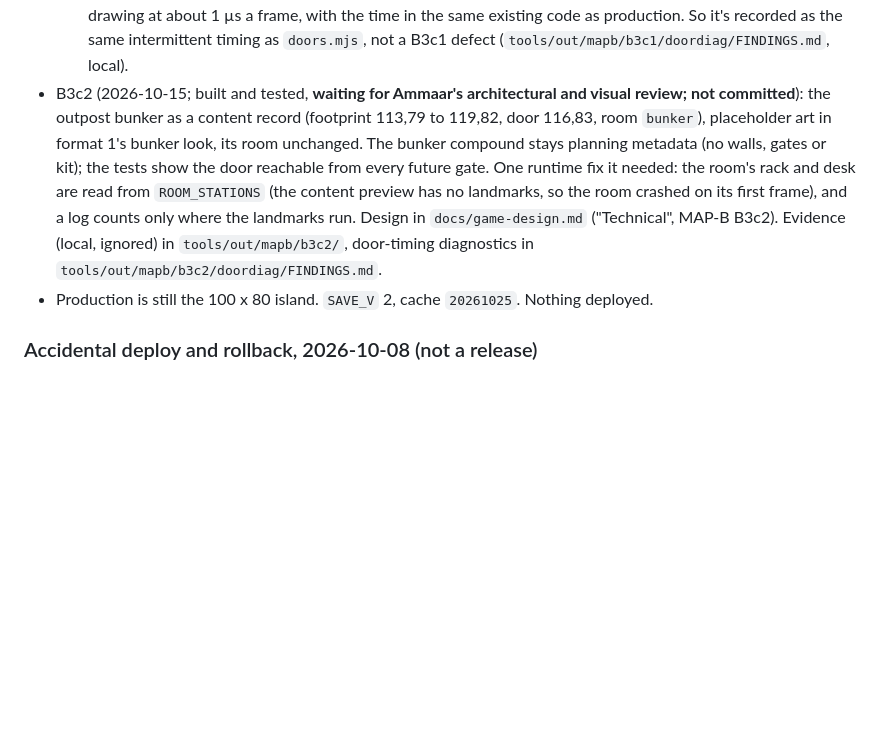
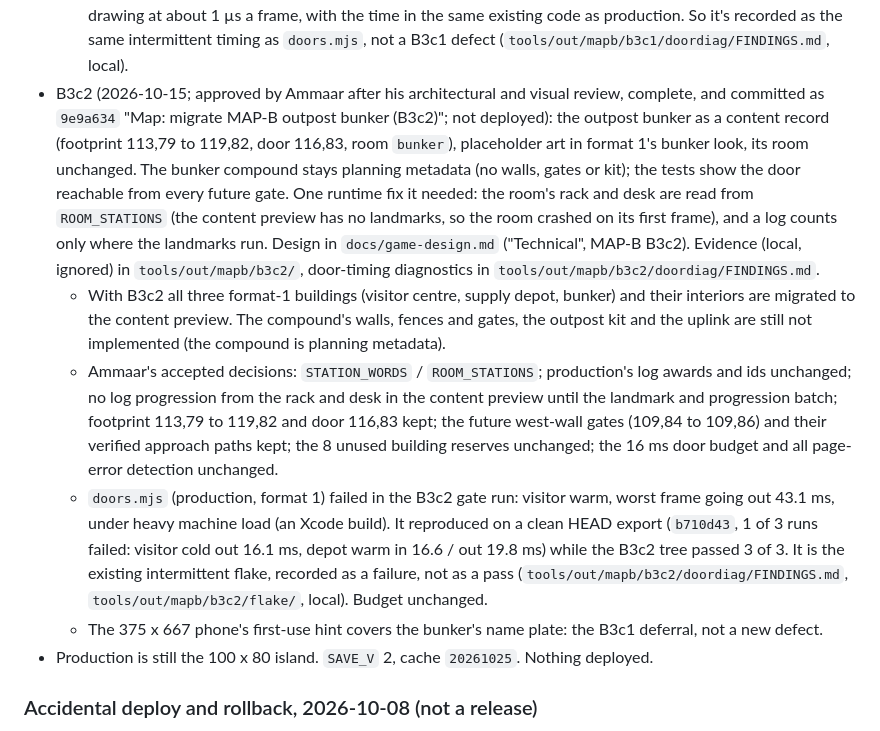
Before and after one commit to ammaarrehman/ammaarrehman.github.io, a Markdown page: handoff.md, the part around one of its changes. GitHub-like rendering; blank space fills up the shorter version.

Commit message:
Docs: record MAP-B B3c2 completion
Co-Authored-By: Claude Opus 5.5 <noreply@anthropic.com>

```diff
--- a/handoff.md
+++ b/handoff.md
@@ -207,7 +207,11 @@ ship them, never commit them, and never name their sources anywhere in the site
   - Known intermittent, unresolved: WebKit once in a while records the page error "The object is in an invalid state" on `mapb-content.mjs`'s terrain-preview check (2 of the first 3 full runs). It was never reproduced in controlled runs afterwards: 0 of 6 more tree runs, 0 of 6 on a clean HEAD export (3 of each instrumented, under the failing conditions), and 0 in 50 isolated loads. No stack was captured and no cause is proven. The audio context is ruled out for that check. The findings and evidence are in `tools/out/mapb/b3c1/diag/FINDINGS.md` (local, ignored). The check keeps its detection and now prints the error if it happens again.
   - `doors.mjs`: the bunker's cold exit had one 19.5 ms frame in the B3c1 gate run (production's bunker, which B3c1 doesn't touch); 3 reruns and the final gate run passed. Same intermittent as at B3b, threshold unchanged.
   - `mapb-buildings.mjs`: in the final gate run, the visitor centre's warm door transition had one 16.7 ms frame in Chromium (budget 16 ms, unchanged); a full rerun passed (1.5 to 5.0 ms). In 10 controlled warm transitions each, none went over 16 ms in either the content preview or production. CPU profiles put B3c1's own drawing at about 1 µs a frame, with the time in the same existing code as production. So it's recorded as the same intermittent timing as `doors.mjs`, not a B3c1 defect (`tools/out/mapb/b3c1/doordiag/FINDINGS.md`, local).
-- B3c2 (2026-10-15; built and tested, **waiting for Ammaar's architectural and visual review; not committed**): the outpost bunker as a content record (footprint 113,79 to 119,82, door 116,83, room `bunker`), placeholder art in format 1's bunker look, its room unchanged. The bunker compound stays planning metadata (no walls, gates or kit); the tests show the door reachable from every future gate. One runtime fix it needed: the room's rack and desk are read from `ROOM_STATIONS` (the content preview has no landmarks, so the room crashed on its first frame), and a log counts only where the landmarks run. Design in `docs/game-design.md` ("Technical", MAP-B B3c2). Evidence (local, ignored) in `tools/out/mapb/b3c2/`, door-timing diagnostics in `tools/out/mapb/b3c2/doordiag/FINDINGS.md`.
+- B3c2 (2026-10-15; approved by Ammaar after his architectural and visual review, complete, and committed as `9e9a634` "Map: migrate MAP-B outpost bunker (B3c2)"; not deployed): the outpost bunker as a content record (footprint 113,79 to 119,82, door 116,83, room `bunker`), placeholder art in format 1's bunker look, its room unchanged. The bunker compound stays planning metadata (no walls, gates or kit); the tests show the door reachable from every future gate. One runtime fix it needed: the room's rack and desk are read from `ROOM_STATIONS` (the content preview has no landmarks, so the room crashed on its first frame), and a log counts only where the landmarks run. Design in `docs/game-design.md` ("Technical", MAP-B B3c2). Evidence (local, ignored) in `tools/out/mapb/b3c2/`, door-timing diagnostics in `tools/out/mapb/b3c2/doordiag/FINDINGS.md`.
+  - With B3c2 all three format-1 buildings (visitor centre, supply depot, bunker) and their interiors are migrated to the content preview. The compound's walls, fences and gates, the outpost kit and the uplink are still not implemented (the compound is planning metadata).
+  - Ammaar's accepted decisions: `STATION_WORDS` / `ROOM_STATIONS`; production's log awards and ids unchanged; no log progression from the rack and desk in the content preview until the landmark and progression batch; footprint 113,79 to 119,82 and door 116,83 kept; the future west-wall gates (109,84 to 109,86) and their verified approach paths kept; the 8 unused building reserves unchanged; the 16 ms door budget and all page-error detection unchanged.
+  - `doors.mjs` (production, format 1) failed in the B3c2 gate run: visitor warm, worst frame going out 43.1 ms, under heavy machine load (an Xcode build). It reproduced on a clean HEAD export (`b710d43`, 1 of 3 runs failed: visitor cold out 16.1 ms, depot warm in 16.6 / out 19.8 ms) while the B3c2 tree passed 3 of 3. It is the existing intermittent flake, recorded as a failure, not as a pass (`tools/out/mapb/b3c2/doordiag/FINDINGS.md`, `tools/out/mapb/b3c2/flake/`, local). Budget unchanged.
+  - The 375 x 667 phone's first-use hint covers the bunker's name plate: the B3c1 deferral, not a new defect.
 - Production is still the 100 x 80 island. `SAVE_V` 2, cache `20261025`. Nothing deployed.
 
 ### Accidental deploy and rollback, 2026-10-08 (not a release)
```
Also changed, not shown: other parts of handoff.md (+1 -1 lines), docs/game-design.md (+6 -1 lines).
